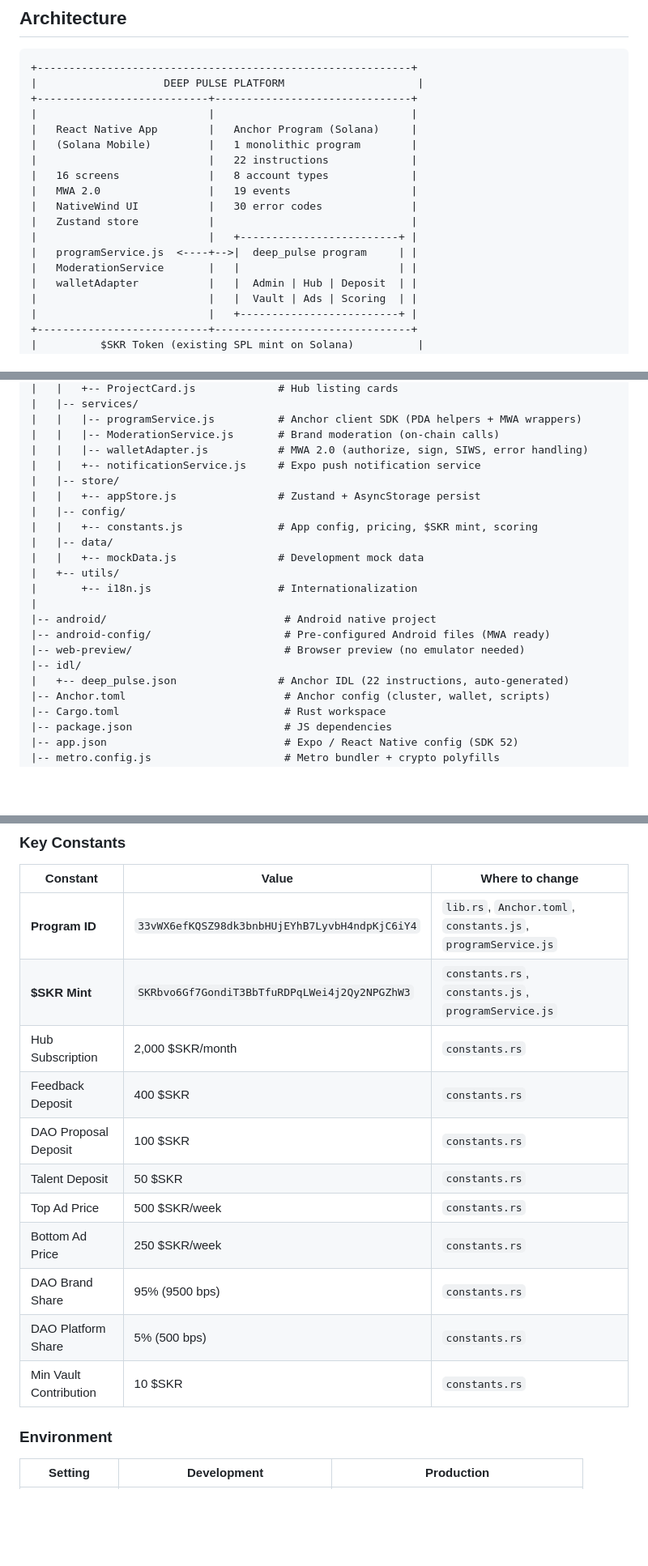
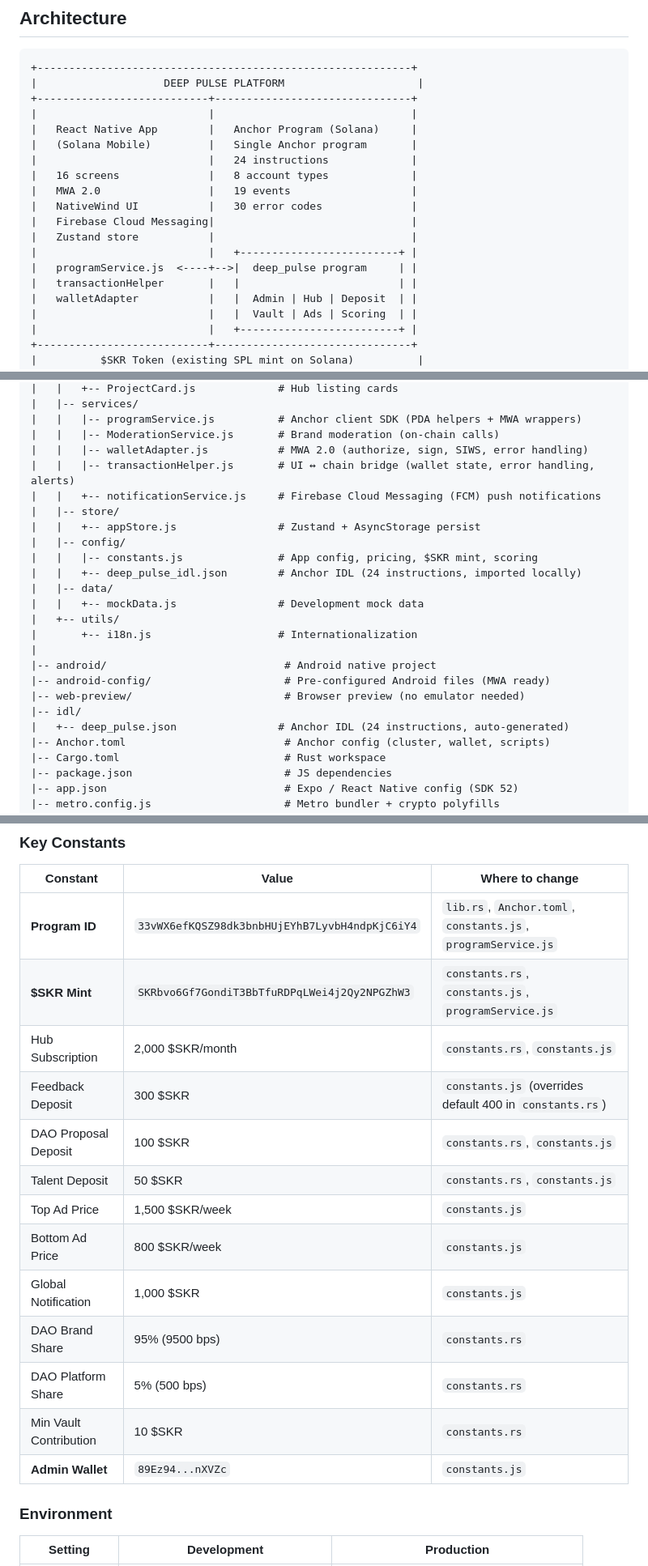
Before and after one commit to DEEPBRANDINGDOOH/DEEP-PULSE, a Markdown page: README.md, 3 parts joined by grey strips. Shown at 81% size. Drawn GitHub-style; blank space fills up the shorter version.

```diff
--- a/README.md
+++ b/README.md
@@ -59,15 +59,16 @@
 +---------------------------+-------------------------------+
 |                           |                               |
 |   React Native App        |   Anchor Program (Solana)     |
-|   (Solana Mobile)         |   1 monolithic program        |
-|                           |   22 instructions             |
+|   (Solana Mobile)         |   Single Anchor program       |
+|                           |   24 instructions             |
 |   16 screens              |   8 account types             |
 |   MWA 2.0                 |   19 events                   |
 |   NativeWind UI           |   30 error codes              |
+|   Firebase Cloud Messaging|                               |
 |   Zustand store           |                               |
 |                           |   +-------------------------+ |
 |   programService.js  <----+-->|  deep_pulse program     | |
-|   ModerationService       |   |                         | |
+|   transactionHelper       |   |                         | |
 |   walletAdapter           |   |  Admin | Hub | Deposit  | |
 |                           |   |  Vault | Ads | Scoring  | |
 |                           |   +-------------------------+ |
@@ -219,11 +226,13 @@ deep-pulse-complete/
 |   |   |-- programService.js          # Anchor client SDK (PDA helpers + MWA wrappers)
 |   |   |-- ModerationService.js       # Brand moderation (on-chain calls)
 |   |   |-- walletAdapter.js           # MWA 2.0 (authorize, sign, SIWS, error handling)
-|   |   +-- notificationService.js     # Expo push notification service
+|   |   |-- transactionHelper.js       # UI ↔ chain bridge (wallet state, error handling, alerts)
+|   |   +-- notificationService.js     # Firebase Cloud Messaging (FCM) push notifications
 |   |-- store/
 |   |   +-- appStore.js                # Zustand + AsyncStorage persist
 |   |-- config/
-|   |   +-- constants.js               # App config, pricing, $SKR mint, scoring
+|   |   |-- constants.js               # App config, pricing, $SKR mint, scoring
+|   |   +-- deep_pulse_idl.json        # Anchor IDL (24 instructions, imported locally)
 |   |-- data/
 |   |   +-- mockData.js                # Development mock data
 |   +-- utils/
@@ -233,7 +242,7 @@ deep-pulse-complete/
 |-- android-config/                     # Pre-configured Android files (MWA ready)
 |-- web-preview/                        # Browser preview (no emulator needed)
 |-- idl/
-|   +-- deep_pulse.json                # Anchor IDL (22 instructions, auto-generated)
+|   +-- deep_pulse.json                # Anchor IDL (24 instructions, auto-generated)
 |-- Anchor.toml                         # Anchor config (cluster, wallet, scripts)
 |-- Cargo.toml                          # Rust workspace
 |-- package.json                        # JS dependencies
@@ -474,15 +488,17 @@ await walletAdapter.disconnect(authToken);
 |----------|-------|-----------------|
 | **Program ID** | `33vWX6efKQSZ98dk3bnbHUjEYhB7LyvbH4ndpKjC6iY4` | `lib.rs`, `Anchor.toml`, `constants.js`, `programService.js` |
 | **$SKR Mint** | `SKRbvo6Gf7GondiT3BbTfuRDPqLWei4j2Qy2NPGZhW3` | `constants.rs`, `constants.js`, `programService.js` |
-| Hub Subscription | 2,000 $SKR/month | `constants.rs` |
-| Feedback Deposit | 400 $SKR | `constants.rs` |
-| DAO Proposal Deposit | 100 $SKR | `constants.rs` |
-| Talent Deposit | 50 $SKR | `constants.rs` |
-| Top Ad Price | 500 $SKR/week | `constants.rs` |
-| Bottom Ad Price | 250 $SKR/week | `constants.rs` |
+| Hub Subscription | 2,000 $SKR/month | `constants.rs`, `constants.js` |
+| Feedback Deposit | 300 $SKR | `constants.js` (overrides default 400 in `constants.rs`) |
+| DAO Proposal Deposit | 100 $SKR | `constants.rs`, `constants.js` |
+| Talent Deposit | 50 $SKR | `constants.rs`, `constants.js` |
+| Top Ad Price | 1,500 $SKR/week | `constants.js` |
+| Bottom Ad Price | 800 $SKR/week | `constants.js` |
+| Global Notification | 1,000 $SKR | `constants.js` |
 | DAO Brand Share | 95% (9500 bps) | `constants.rs` |
 | DAO Platform Share | 5% (500 bps) | `constants.rs` |
 | Min Vault Contribution | 10 $SKR | `constants.rs` |
+| **Admin Wallet** | `89Ez94...nXVZc` | `constants.js` |
 
 ### Environment
 
```
Also changed, not shown: other parts of README.md (+47 -34 lines).
